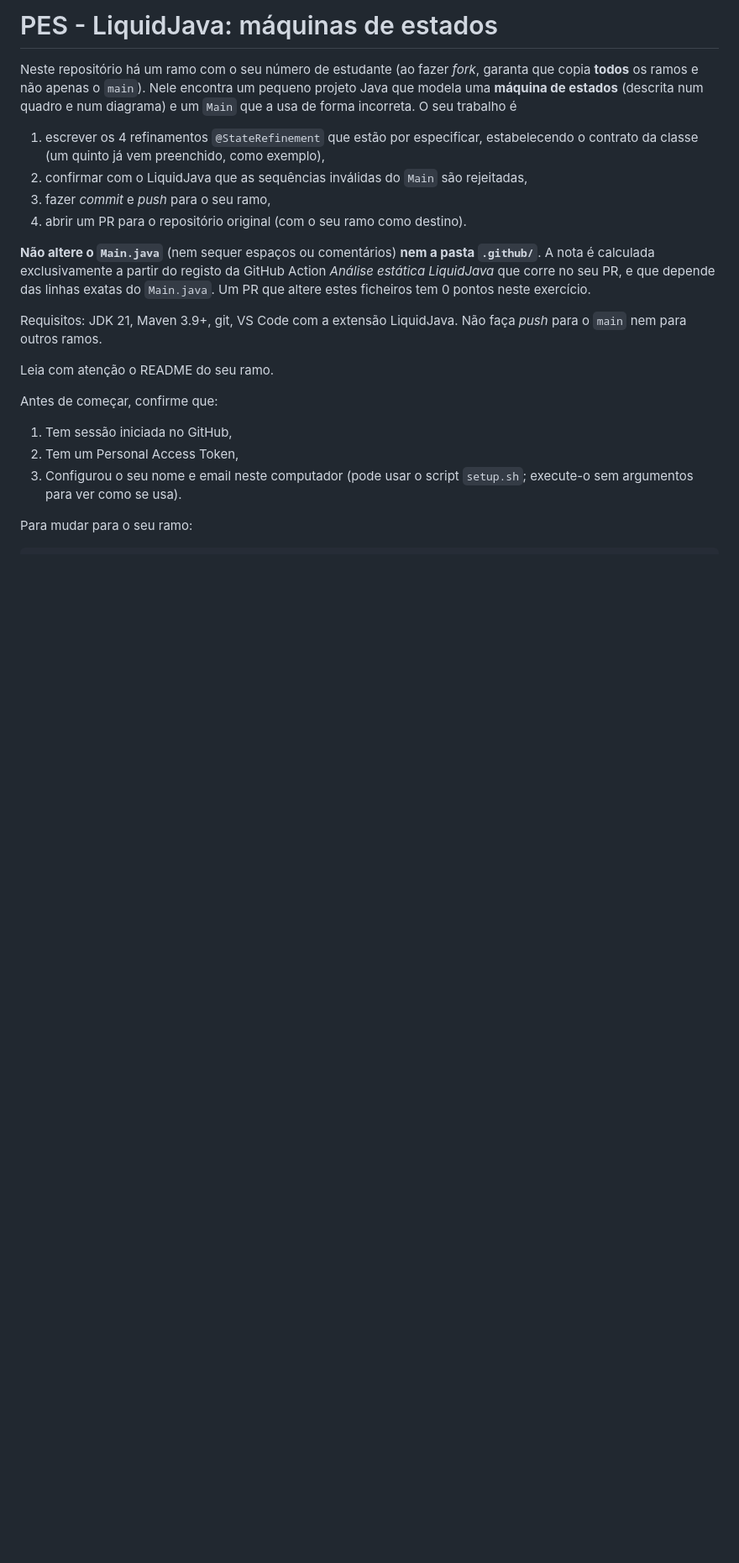
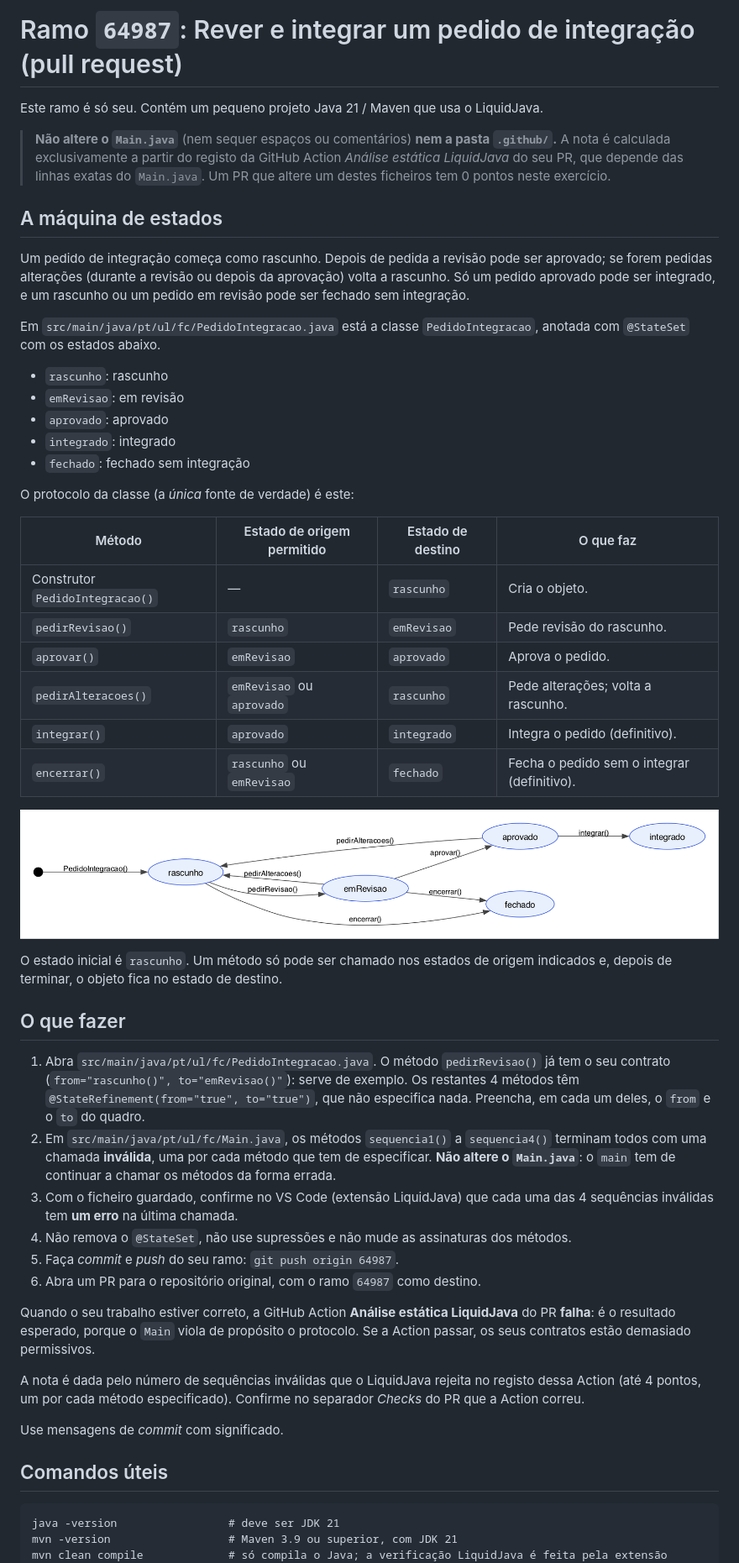
Before and after one commit to Nabi27/teste_g7_pl11, a Markdown page: README.md, the part around one of its changes. Shown at 84% size. Rendered like a GitHub page; pictures changed too: assets/maquina_estados.png (added); blank space fills up the shorter version.

Commit message:
Código inicial

````diff
--- a/README.md
+++ b/README.md
@@ -1,34 +1,70 @@
-# PES - LiquidJava: máquinas de estados
+# Ramo `64987`: Rever e integrar um pedido de integração (pull request)
 
-Neste repositório há um ramo com o seu número de estudante (ao fazer *fork*, garanta que
-copia **todos** os ramos e não apenas o `main`). Nele encontra um pequeno projeto Java que
-modela uma **máquina de estados** (descrita num quadro e num diagrama) e um `Main` que a usa
-de forma incorreta. O seu trabalho é
+Este ramo é só seu. Contém um pequeno projeto Java 21 / Maven que usa o LiquidJava.
 
-1. escrever os 4 refinamentos `@StateRefinement` que estão por especificar, estabelecendo o
-   contrato da classe (um quinto já vem preenchido, como exemplo),
-2. confirmar com o LiquidJava que as sequências inválidas do `Main` são rejeitadas,
-3. fazer *commit* e *push* para o seu ramo,
-4. abrir um PR para o repositório original (com o seu ramo como destino).
+> **Não altere o `Main.java`** (nem sequer espaços ou comentários) **nem a pasta `.github/`.**
+> A nota é calculada exclusivamente a partir do registo da GitHub Action *Análise estática
+> LiquidJava* do seu PR, que depende das linhas exatas do `Main.java`. Um PR que altere um destes
+> ficheiros tem 0 pontos neste exercício.
 
-**Não altere o `Main.java`** (nem sequer espaços ou comentários) **nem a pasta `.github/`**. A nota
-é calculada exclusivamente a partir do registo da GitHub Action *Análise estática LiquidJava* que
-corre no seu PR, e que depende das linhas exatas do `Main.java`. Um PR que altere estes ficheiros
-tem 0 pontos neste exercício.
+## A máquina de estados
 
-Requisitos: JDK 21, Maven 3.9+, git, VS Code com a extensão LiquidJava. Não faça *push* para
-o `main` nem para outros ramos.
+Um pedido de integração começa como rascunho. Depois de pedida a revisão pode ser aprovado; se forem pedidas alterações (durante a revisão ou depois da aprovação) volta a rascunho. Só um pedido aprovado pode ser integrado, e um rascunho ou um pedido em revisão pode ser fechado sem integração.
 
-Leia com atenção o README do seu ramo.
+Em `src/main/java/pt/ul/fc/PedidoIntegracao.java` está a classe `PedidoIntegracao`, anotada com `@StateSet` com os estados abaixo.
 
-Antes de começar, confirme que:
+- `rascunho`: rascunho
+- `emRevisao`: em revisão
+- `aprovado`: aprovado
+- `integrado`: integrado
+- `fechado`: fechado sem integração
 
-1. Tem sessão iniciada no GitHub,
-2. Tem um Personal Access Token,
-3. Configurou o seu nome e email neste computador (pode usar o script `setup.sh`; execute-o
-   sem argumentos para ver como se usa).
+O protocolo da classe (a *única* fonte de verdade) é este:
 
-Para mudar para o seu ramo:
+| Método | Estado de origem permitido | Estado de destino | O que faz |
+|---|---|---|---|
+| Construtor `PedidoIntegracao()` | — | `rascunho` | Cria o objeto. |
+| `pedirRevisao()` | `rascunho` | `emRevisao` | Pede revisão do rascunho. |
+| `aprovar()` | `emRevisao` | `aprovado` | Aprova o pedido. |
+| `pedirAlteracoes()` | `emRevisao` ou `aprovado` | `rascunho` | Pede alterações; volta a rascunho. |
+| `integrar()` | `aprovado` | `integrado` | Integra o pedido (definitivo). |
+| `encerrar()` | `rascunho` ou `emRevisao` | `fechado` | Fecha o pedido sem o integrar (definitivo). |
+
+![Máquina de estados de PedidoIntegracao](assets/maquina_estados.png)
+
+O estado inicial é `rascunho`. Um método só pode ser chamado nos estados de origem indicados
+e, depois de terminar, o objeto fica no estado de destino.
+
+## O que fazer
+
+1. Abra `src/main/java/pt/ul/fc/PedidoIntegracao.java`. O método `pedirRevisao()` já tem o seu contrato
+   (`from="rascunho()", to="emRevisao()"`): serve de exemplo. Os restantes 4 métodos têm
+   `@StateRefinement(from="true", to="true")`, que não especifica nada. Preencha, em cada um deles, o `from`
+   e o `to` do quadro.
+2. Em `src/main/java/pt/ul/fc/Main.java`, os métodos
+   `sequencia1()` a `sequencia4()` terminam todos com uma chamada **inválida**, uma por cada método
+   que tem de especificar. **Não altere o `Main.java`**: o `main` tem de continuar a chamar os
+   métodos da forma errada.
+3. Com o ficheiro guardado, confirme no VS Code (extensão LiquidJava) que cada uma das 4 sequências
+   inválidas tem **um erro** na última chamada.
+4. Não remova o `@StateSet`, não use supressões e não mude as assinaturas dos métodos.
+5. Faça *commit* e *push* do seu ramo: `git push origin 64987`.
+6. Abra um PR para o repositório original, com o ramo `64987` como destino.
+
+Quando o seu trabalho estiver correto, a GitHub Action **Análise estática LiquidJava** do PR
+**falha**: é o resultado esperado, porque o `Main` viola de propósito o protocolo.
+Se a Action passar, os seus contratos estão demasiado permissivos.
+
+A nota é dada pelo número de sequências inválidas que o LiquidJava rejeita no registo dessa
+Action (até 4 pontos, um por cada método especificado). Confirme no separador *Checks* do PR que a
+Action correu.
+
+Use mensagens de *commit* com significado.
+
+## Comandos úteis
 
 ```
+java -version                 # deve ser JDK 21
+mvn -version                  # Maven 3.9 ou superior, com JDK 21
+mvn clean compile             # só compila o Java; a verificação LiquidJava é feita pela extensão
 git fetch origin
````
Also changed, not shown: other parts of README.md (+6 -2 lines), 5 other files.
